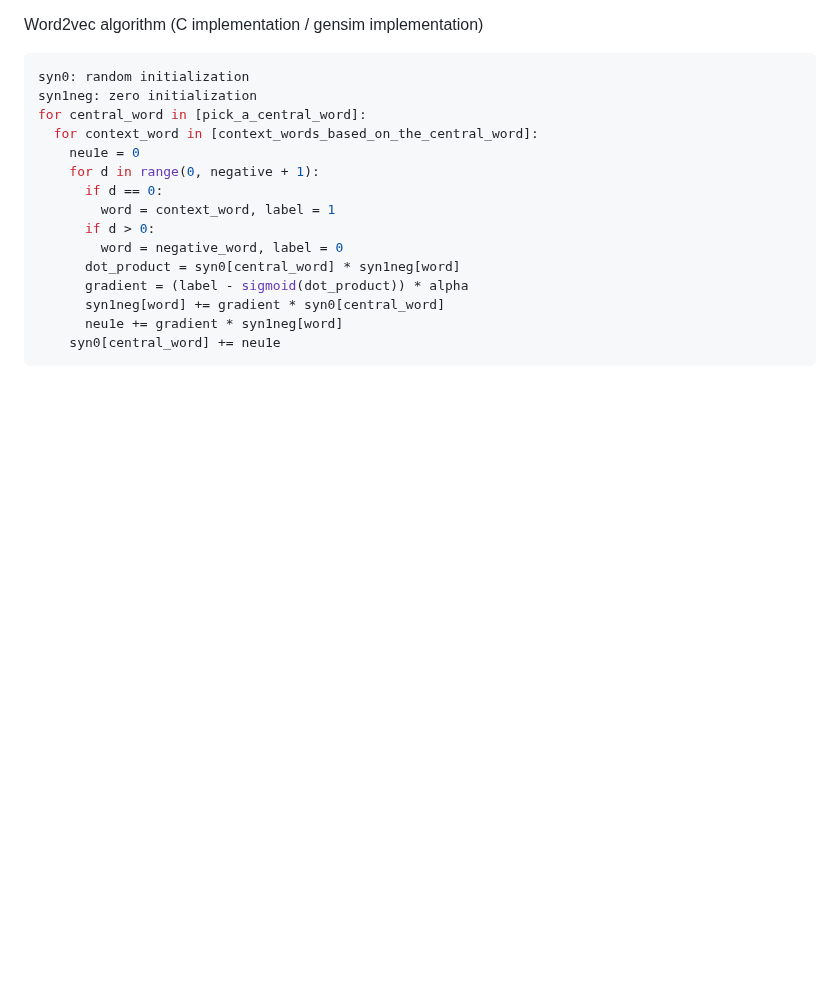
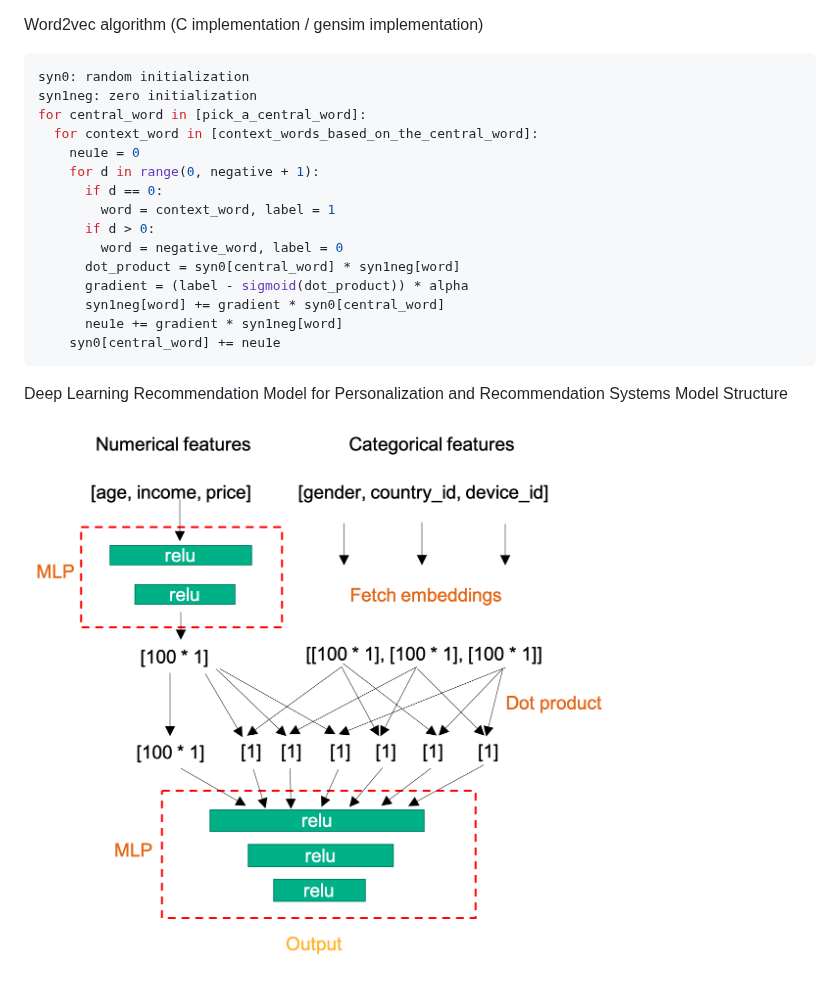
Before and after one commit to liyinxiao/Ranking_Papers, a Markdown page: README.md, the part around the change. GitHub-like rendering; pictures changed too: assets/DLRM_model_structure.png (added); blank space fills up the shorter version.

````diff
--- a/README.md
+++ b/README.md
@@ -62,3 +62,7 @@ for central_word in [pick_a_central_word]:
       neu1e += gradient * syn1neg[word]
     syn0[central_word] += neu1e
 ```
+
+Deep Learning Recommendation Model for Personalization and Recommendation Systems
+Model Structure
+<img src="https://github.com/liyinxiao/Ranking_Papers/blob/master/assets/DLRM_model_structure.png" width=700 />
````
Also changed, not shown: 1 other file.
